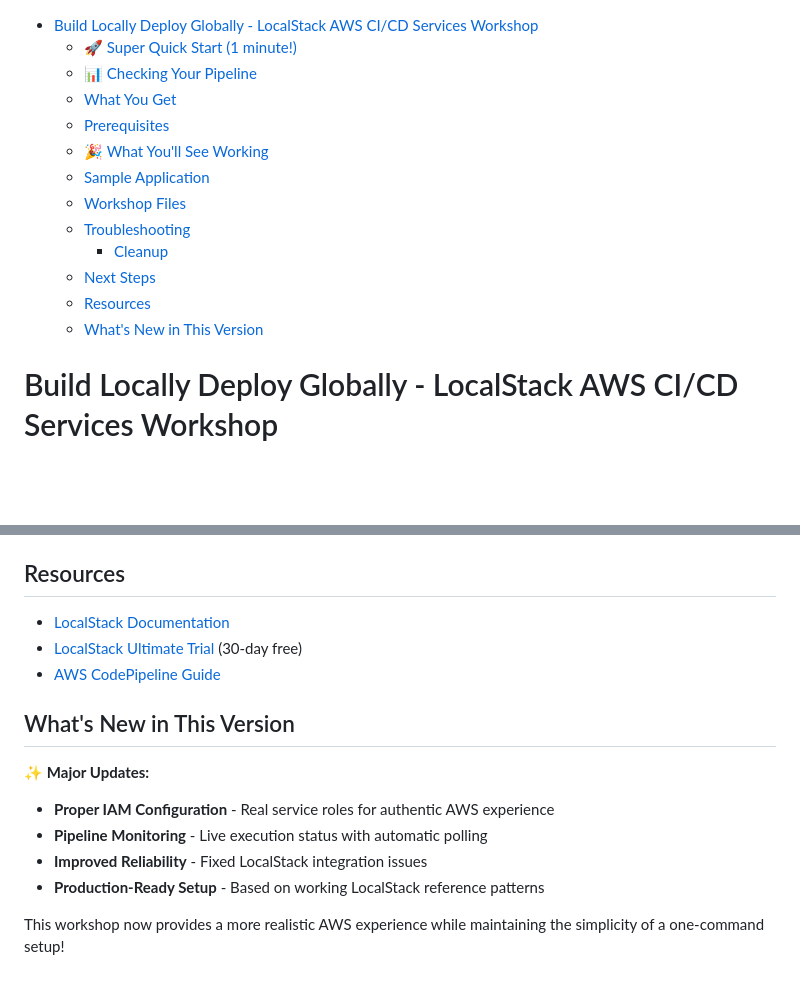
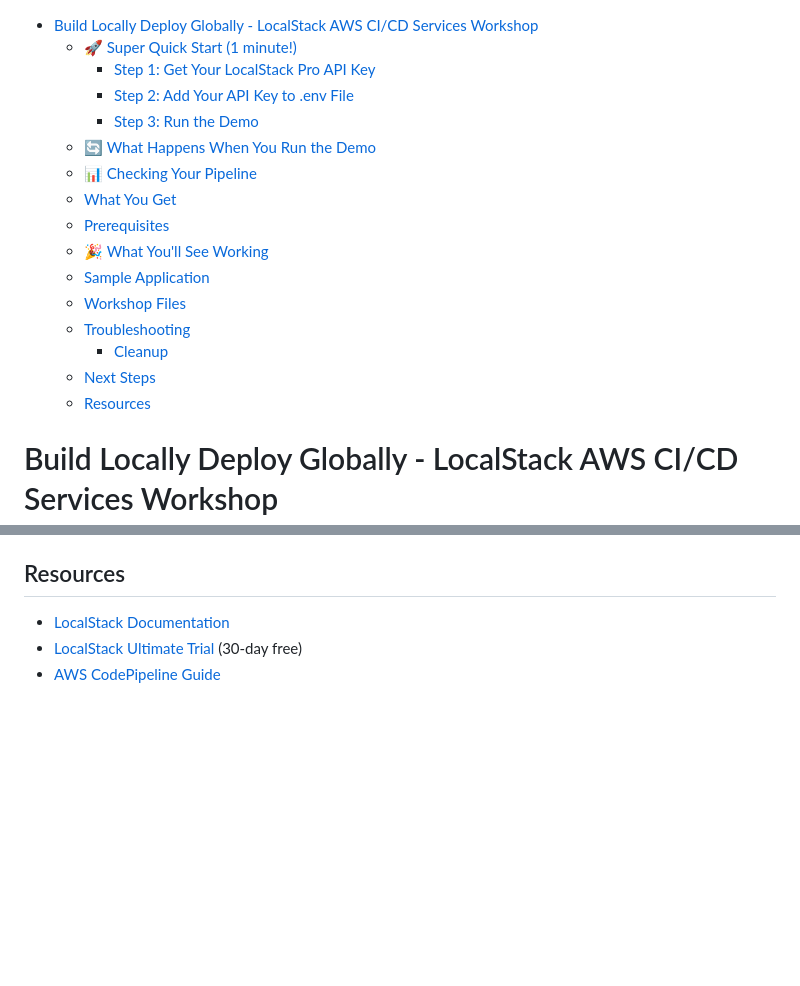
Before and after one commit to sachajw/flo-2025-localstack-aws-cicd-svcs, a Markdown page: README.md, 2 parts joined by grey strips. Rendered like a GitHub page; blank space fills up the shorter version.

Commit message:
📚 DOC: update

```diff
--- a/README.md
+++ b/README.md
@@ -1,5 +1,9 @@
 - [Build Locally Deploy Globally - LocalStack AWS CI/CD Services Workshop](#build-locally-deploy-globally---localstack-aws-cicd-services-workshop)
   - [🚀 Super Quick Start (1 minute!)](#-super-quick-start-1-minute)
+    - [Step 1: Get Your LocalStack Pro API Key](#step-1-get-your-localstack-pro-api-key)
+    - [Step 2: Add Your API Key to .env File](#step-2-add-your-api-key-to-env-file)
+    - [Step 3: Run the Demo](#step-3-run-the-demo)
+  - [🔄 What Happens When You Run the Demo](#-what-happens-when-you-run-the-demo)
   - [📊 Checking Your Pipeline](#-checking-your-pipeline)
   - [What You Get](#what-you-get)
   - [Prerequisites](#prerequisites)
@@ -10,7 +14,6 @@
     - [Cleanup](#cleanup)
   - [Next Steps](#next-steps)
   - [Resources](#resources)
-  - [What's New in This Version](#whats-new-in-this-version)
 
 # Build Locally Deploy Globally - LocalStack AWS CI/CD Services Workshop
 
@@ -233,14 +236,3 @@ Want to explore more? Try these:
 - [LocalStack Documentation](https://docs.localstack.cloud/)
 - [LocalStack Ultimate Trial](https://www.localstack.cloud/extended-trial) (30-day free)
 - [AWS CodePipeline Guide](https://docs.aws.amazon.com/codepipeline/)
-
-## What's New in This Version
-
-✨ **Major Updates:**
-
-- **Proper IAM Configuration** - Real service roles for authentic AWS experience
-- **Pipeline Monitoring** - Live execution status with automatic polling
-- **Improved Reliability** - Fixed LocalStack integration issues
-- **Production-Ready Setup** - Based on working LocalStack reference patterns
-
-This workshop now provides a more realistic AWS experience while maintaining the simplicity of a one-command setup!
```
